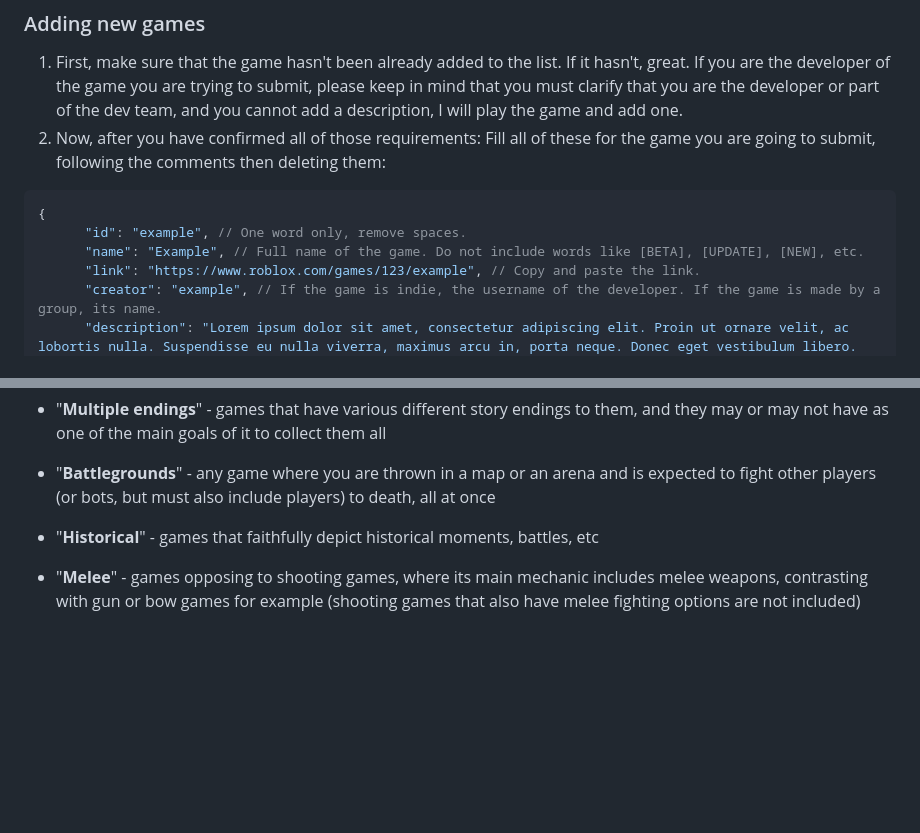
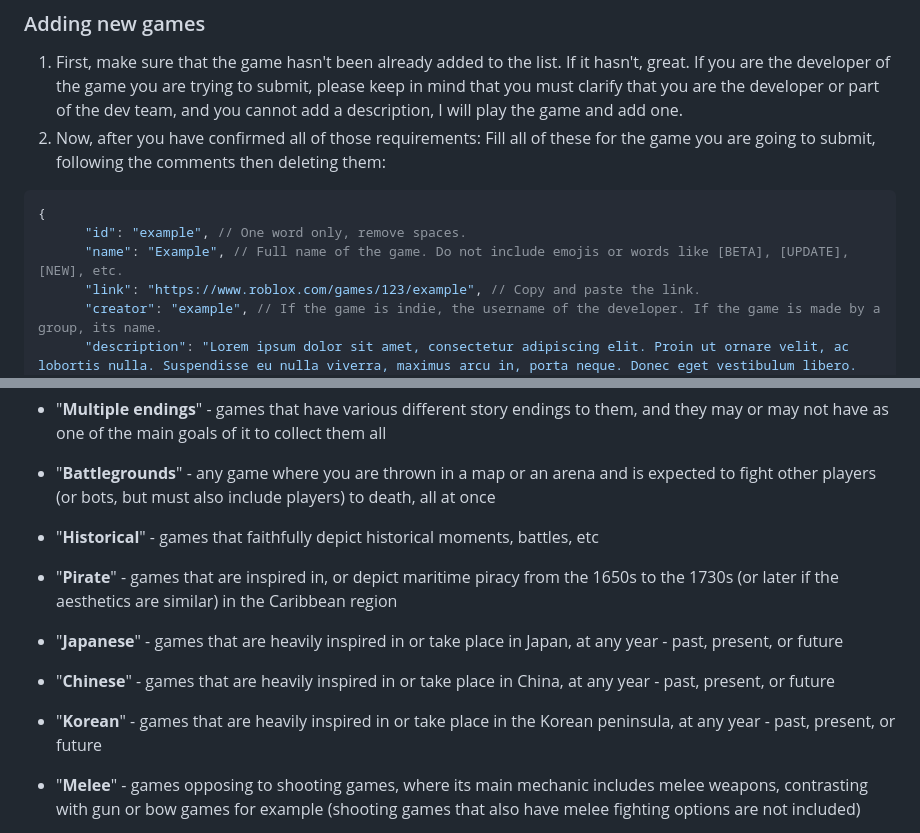
Before and after one commit to open-wing/open-wing.github.io, a Markdown page: README.md, 2 parts joined by grey strips. Rendered like a GitHub page; blank space fills up the shorter version.

Commit message:
Added some new genres

````diff
--- a/README.md
+++ b/README.md
@@ -7,7 +7,7 @@ Simple, barebones, no-bs website made to make it easier to find hidden gems and
 ```js
 {
       "id": "example", // One word only, remove spaces.
-      "name": "Example", // Full name of the game. Do not include words like [BETA], [UPDATE], [NEW], etc.
+      "name": "Example", // Full name of the game. Do not include emojis or words like [BETA], [UPDATE], [NEW], etc.
       "link": "https://www.roblox.com/games/123/example", // Copy and paste the link.
       "creator": "example", // If the game is indie, the username of the developer. If the game is made by a group, its name.
       "description": "Lorem ipsum dolor sit amet, consectetur adipiscing elit. Proin ut ornare velit, ac lobortis nulla. Suspendisse eu nulla viverra, maximus arcu in, porta neque. Donec eget vestibulum libero. Integer fringilla faucibus ultrices. Ut et lectus rhoncus, pharetra neque id, tincidunt tortor. Cras massa dui, tempus non urna vel, lobortis gravida massa.", // One paragraph - describe from your perspective the game, base it off already existing descriptions in 'games.json'. You can be subjective.
@@ -98,6 +98,14 @@ Also, there is the "Indie" genre, that must be always inserted when the game is
 
 - "**Historical**" - games that faithfully depict historical moments, battles, etc
 
+- "**Pirate**" - games that are inspired in, or depict maritime piracy from the 1650s to the 1730s (or later if the aesthetics are similar) in the Caribbean region
+
+- "**Japanese**" - games that are heavily inspired in or take place in Japan, at any year - past, present, or future
+
+- "**Chinese**" - games that are heavily inspired in or take place in China, at any year - past, present, or future
+
+- "**Korean**" - games that are heavily inspired in or take place in the Korean peninsula, at any year - past, present, or future
+
 - "**Melee**" - games opposing to shooting games, where its main mechanic includes melee weapons, contrasting with gun or bow games for example (shooting games that also have melee fighting options are not included)
 
 - "**Social experiment**" - games that are made to test mental experiment on players in order to see how they react to something (if in doubt, check the other submissions with the social experiment genre)
````
